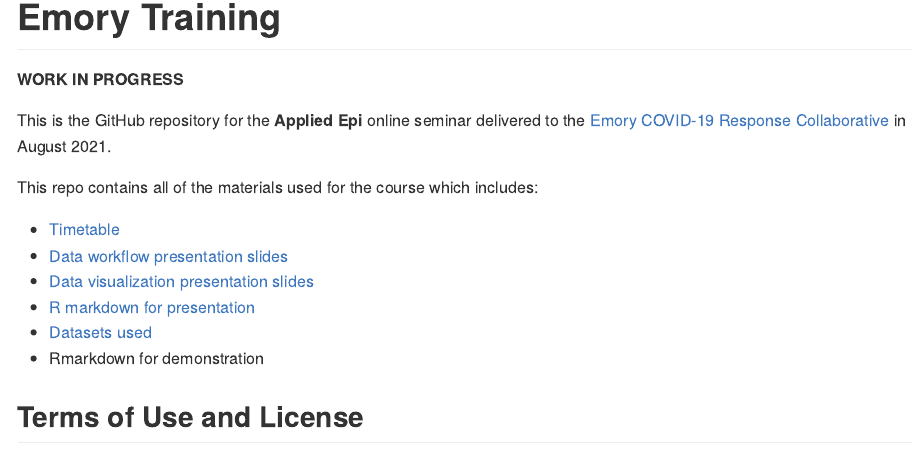
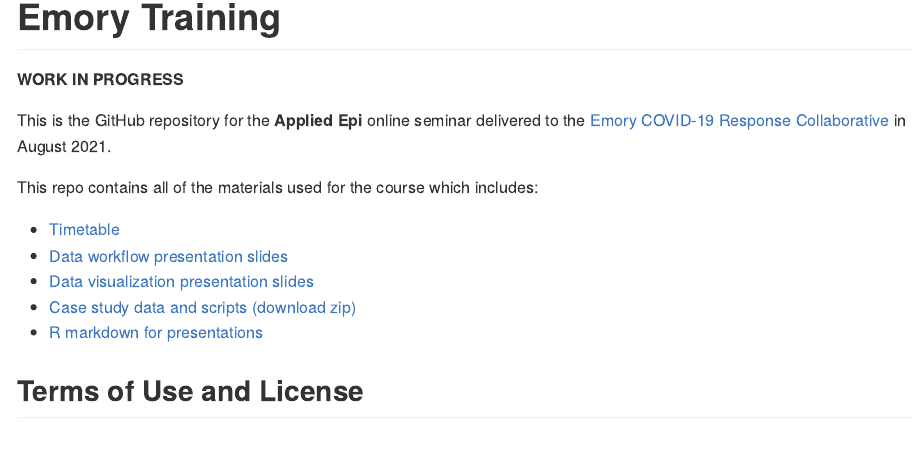
Before and after one commit to appliedepi/emory_training, an R Markdown document (README.Rmd): the page in a window 1100 px wide, from 350 px down. The pictures show the output file README.md that the author committed with the source, drawn offline in the style of GitHub.

Commit message:
update readme

```diff
--- a/README.Rmd
+++ b/README.Rmd
@@ -29,11 +29,12 @@ in August 2021.
 
 This repo contains all of the materials used for the course which includes:
 
-- [Timetable](https://appliedepi.github.io/emory_training/timetable/timetable.pdf)
-- [Presentation slides](https://appliedepi.github.io/emory_training/presentation/slides.html)
-- [R markdown for presentation](https://github.com/appliedepi/emory_training/blob/master/presentation/slides.Rmd)
-- [Datasets used](https://appliedepi.github.io/emory_training/data)
-- Rmarkdown for demonstration
+-   [Timetable](https://appliedepi.github.io/emory_training/timetable/timetable.pdf)
+-   [Data workflow presentation slides](https://appliedepi.github.io/emory_training/presentation/slides.html)
+-   [Data visualization presentation slides](https://appliedepi.github.io/emory_training/presentation/slides_ggplot.html)
+-   [Case study data and scripts (download zip)](https://minhaskamal.github.io/DownGit/#/home?url=https://github.com/appliedepi/emory_training/tree/master/case_study)
+-   [R markdown for presentations](https://github.com/appliedepi/emory_training/blob/master/presentation)
+
 
 ## Terms of Use and License
 
```
Also changed, not shown: README.md.
